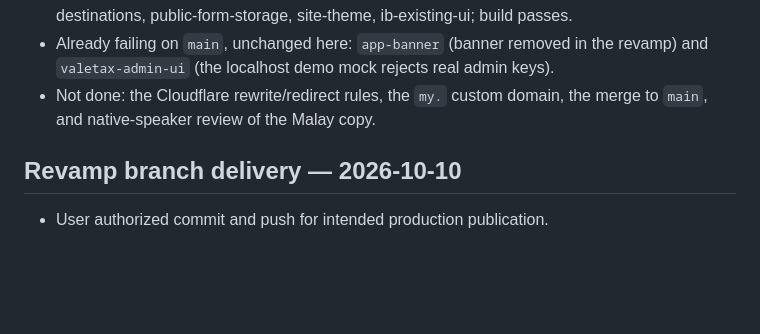
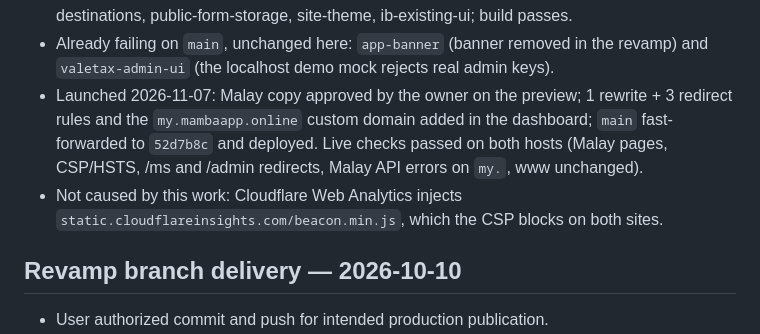
Before and after one commit to anyaazman/Mamba-Website, a Markdown page: docs/progress.md, the part around the change. Rendered like a GitHub page; blank space fills up the shorter version.

Commit message:
Record the Malay site launch
Note what was actually configured in Cloudflare: three redirect rules, not
four, because the zone's existing apex rule already sends mambaapp.online/ms/*
to www, where the www rule takes over. Also note the launch commit and the
analytics beacon that the CSP already blocked before this work.

Co-Authored-By: Claude Opus 5.5 <noreply@anthropic.com>

```diff
--- a/docs/progress.md
+++ b/docs/progress.md
@@ -18,8 +18,14 @@
 - Already failing on `main`, unchanged here: `app-banner` (banner removed in the
   revamp) and `valetax-admin-ui` (the localhost demo mock rejects real admin
   keys).
-- Not done: the Cloudflare rewrite/redirect rules, the `my.` custom domain, the
-  merge to `main`, and native-speaker review of the Malay copy.
+- Launched 2026-11-07: Malay copy approved by the owner on the preview; 1
+  rewrite + 3 redirect rules and the `my.mambaapp.online` custom domain added
+  in the dashboard; `main` fast-forwarded to `52d7b8c` and deployed. Live
+  checks passed on both hosts (Malay pages, CSP/HSTS, /ms and /admin redirects,
+  Malay API errors on `my.`, www unchanged).
+- Not caused by this work: Cloudflare Web Analytics injects
+  `static.cloudflareinsights.com/beacon.min.js`, which the CSP blocks on both
+  sites.
 
 ## Revamp branch delivery — 2026-10-10
 - User authorized commit and push for intended production publication.
```
Also changed, not shown: docs/plans/2026-11-06-malay-site.md (+4 -3 lines).
